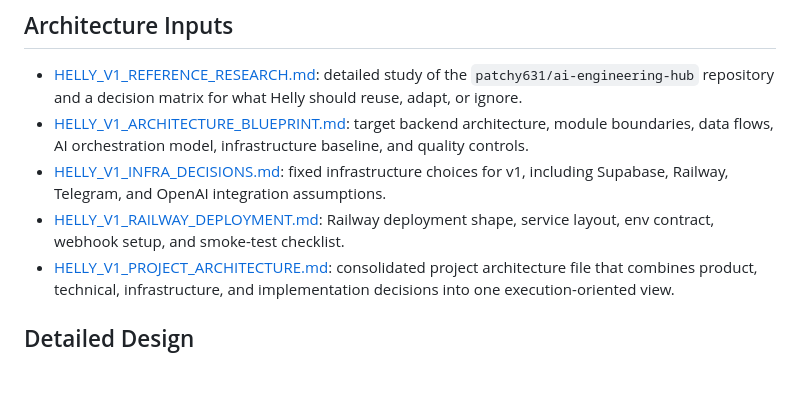
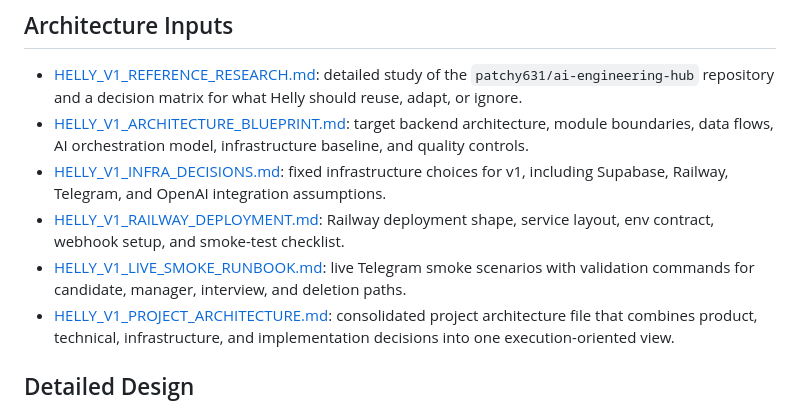
Before and after one commit to vladigolub93/gethellybot, a Markdown page: docs/README.md, the part around the change. Drawn GitHub-style; blank space fills up the shorter version.

Commit message:
Add live smoke runbook

```diff
--- a/docs/README.md
+++ b/docs/README.md
@@ -12,6 +12,7 @@ This folder contains the working documentation set for Helly v1.
 - [HELLY_V1_ARCHITECTURE_BLUEPRINT.md](./HELLY_V1_ARCHITECTURE_BLUEPRINT.md): target backend architecture, module boundaries, data flows, AI orchestration model, infrastructure baseline, and quality controls.
 - [HELLY_V1_INFRA_DECISIONS.md](./HELLY_V1_INFRA_DECISIONS.md): fixed infrastructure choices for v1, including Supabase, Railway, Telegram, and OpenAI integration assumptions.
 - [HELLY_V1_RAILWAY_DEPLOYMENT.md](./HELLY_V1_RAILWAY_DEPLOYMENT.md): Railway deployment shape, service layout, env contract, webhook setup, and smoke-test checklist.
+- [HELLY_V1_LIVE_SMOKE_RUNBOOK.md](./HELLY_V1_LIVE_SMOKE_RUNBOOK.md): live Telegram smoke scenarios with validation commands for candidate, manager, interview, and deletion paths.
 - [HELLY_V1_PROJECT_ARCHITECTURE.md](./HELLY_V1_PROJECT_ARCHITECTURE.md): consolidated project architecture file that combines product, technical, infrastructure, and implementation decisions into one execution-oriented view.
 
 ## Detailed Design
```
Also changed, not shown: docs/HELLY_V1_LIVE_SMOKE_RUNBOOK.md (added, +241 -0 lines).
